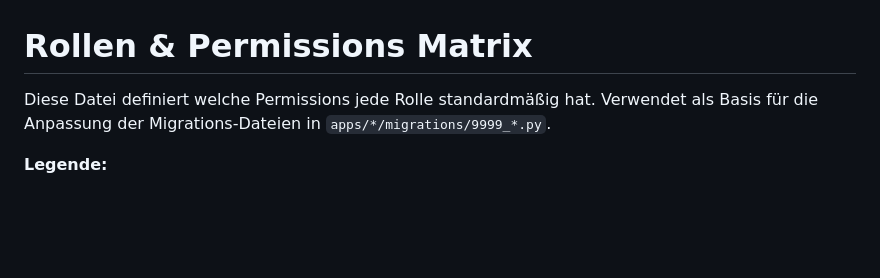
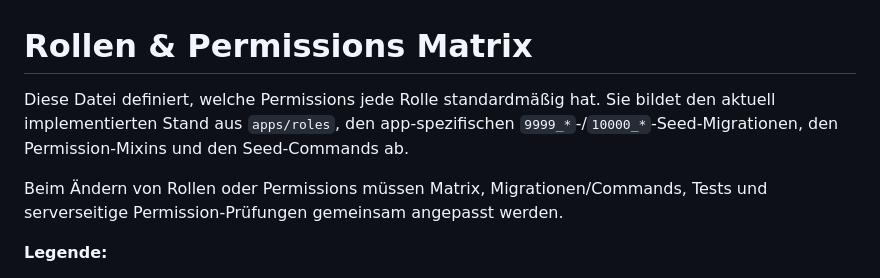
Before and after one commit to Cloud500/br_manager, a Markdown page: ROLES_PERMISSIONS_MATRIX.md, the part around the change. Rendered like a GitHub page; blank space fills up the shorter version.

Commit message:
docs(permissions): clarify matrix maintenance requirements

```diff
--- a/ROLES_PERMISSIONS_MATRIX.md
+++ b/ROLES_PERMISSIONS_MATRIX.md
@@ -1,7 +1,9 @@
 # Rollen & Permissions Matrix
 
-Diese Datei definiert welche Permissions jede Rolle standardmäßig hat.
-Verwendet als Basis für die Anpassung der Migrations-Dateien in `apps/*/migrations/9999_*.py`.
+Diese Datei definiert, welche Permissions jede Rolle standardmäßig hat.
+Sie bildet den aktuell implementierten Stand aus `apps/roles`, den app-spezifischen `9999_*`-/`10000_*`-Seed-Migrationen, den Permission-Mixins und den Seed-Commands ab.
+
+Beim Ändern von Rollen oder Permissions müssen Matrix, Migrationen/Commands, Tests und serverseitige Permission-Prüfungen gemeinsam angepasst werden.
 
 **Legende:**
 
```
